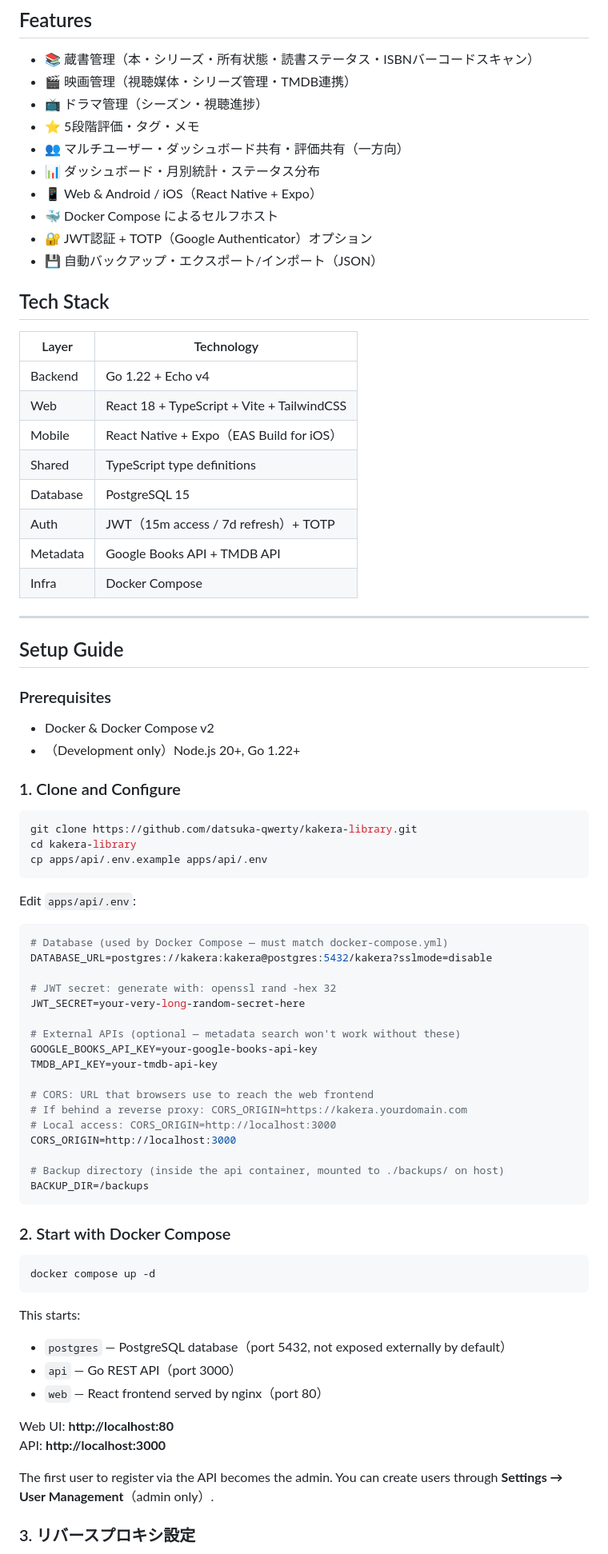
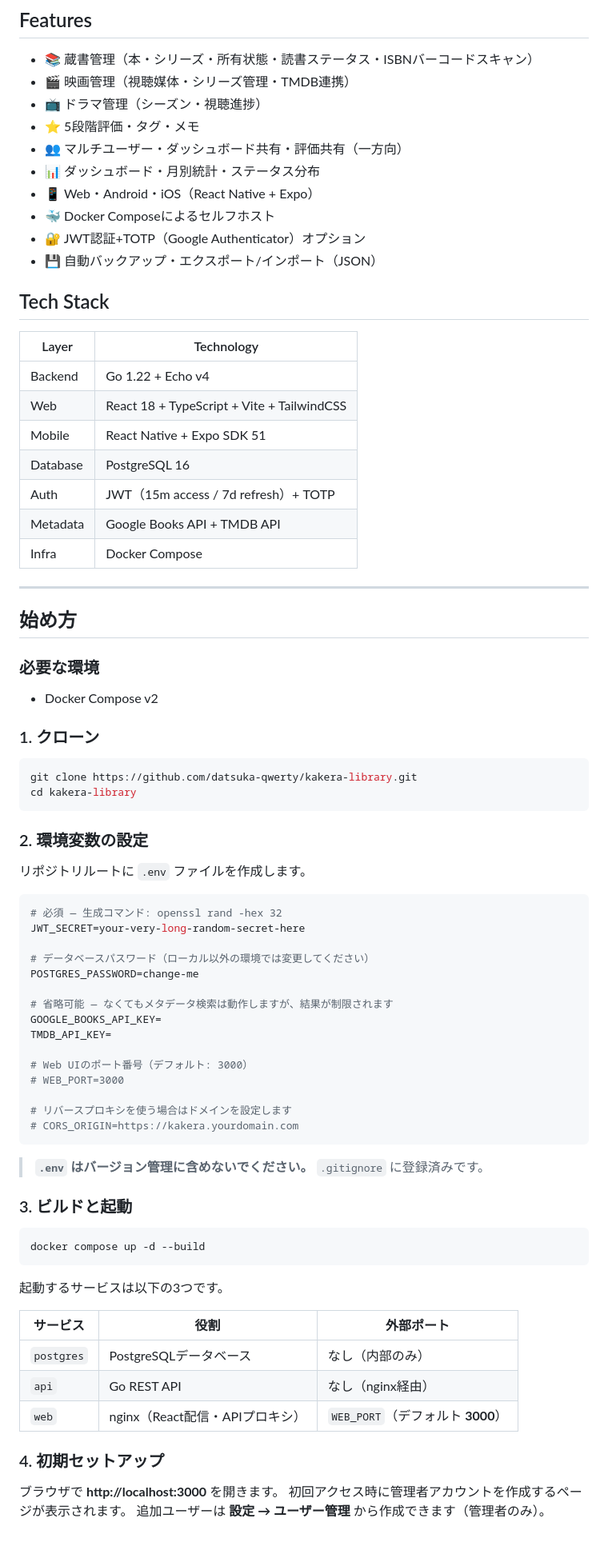
Before and after one commit to datsuka-qwerty/kakera-library, a Markdown page: README.md, the part around one of its changes. Shown at 80% size. Rendered like a GitHub page.

````diff
--- a/README.md
+++ b/README.md
@@ -16,9 +16,9 @@
 - ⭐ 5段階評価・タグ・メモ
 - 👥 マルチユーザー・ダッシュボード共有・評価共有（一方向）
 - 📊 ダッシュボード・月別統計・ステータス分布
-- 📱 Web & Android / iOS（React Native + Expo）
-- 🐳 Docker Compose によるセルフホスト
-- 🔐 JWT認証 + TOTP（Google Authenticator）オプション
+- 📱 Web・Android・iOS（React Native + Expo）
+- 🐳 Docker Composeによるセルフホスト
+- 🔐 JWT認証+TOTP（Google Authenticator）オプション
 - 💾 自動バックアップ・エクスポート/インポート（JSON）
 
 ## Tech Stack
@@ -27,67 +27,68 @@
 |-------|-----------|
 | Backend | Go 1.22 + Echo v4 |
 | Web | React 18 + TypeScript + Vite + TailwindCSS |
-| Mobile | React Native + Expo（EAS Build for iOS） |
-| Shared | TypeScript type definitions |
-| Database | PostgreSQL 15 |
+| Mobile | React Native + Expo SDK 51 |
+| Database | PostgreSQL 16 |
 | Auth | JWT（15m access / 7d refresh）+ TOTP |
 | Metadata | Google Books API + TMDB API |
 | Infra | Docker Compose |
 
 ---
 
-## Setup Guide
+## 始め方
 
-### Prerequisites
+### 必要な環境
 
-- Docker & Docker Compose v2
-- （Development only）Node.js 20+, Go 1.22+
+- Docker Compose v2
 
-### 1. Clone and Configure
+### 1. クローン
 
 ```bash
 git clone https://github.com/datsuka-qwerty/kakera-library.git
 cd kakera-library
-cp apps/api/.env.example apps/api/.env
 ```
 
-Edit `apps/api/.env`:
+### 2. 環境変数の設定
+
+リポジトリルートに `.env` ファイルを作成します。
 
 ```env
-# Database (used by Docker Compose — must match docker-compose.yml)
-DATABASE_URL=postgres://kakera:kakera@postgres:5432/kakera?sslmode=disable
-
-# JWT secret: generate with: openssl rand -hex 32
+# 必須 — 生成コマンド: openssl rand -hex 32
 JWT_SECRET=your-very-long-random-secret-here
 
-# External APIs (optional — metadata search won't work without these)
-GOOGLE_BOOKS_API_KEY=your-google-books-api-key
-TMDB_API_KEY=your-tmdb-api-key
+# データベースパスワード（ローカル以外の環境では変更してください）
+POSTGRES_PASSWORD=change-me
 
-# CORS: URL that browsers use to reach the web frontend
-# If behind a reverse proxy: CORS_ORIGIN=https://kakera.yourdomain.com
-# Local access: CORS_ORIGIN=http://localhost:3000
-CORS_ORIGIN=http://localhost:3000
+# 省略可能 — なくてもメタデータ検索は動作しますが、結果が制限されます
+GOOGLE_BOOKS_API_KEY=
+TMDB_API_KEY=
 
-# Backup directory (inside the api container, mounted to ./backups/ on host)
-BACKUP_DIR=/backups
+# Web UIのポート番号（デフォルト: 3000）
+# WEB_PORT=3000
+
+# リバースプロキシを使う場合はドメインを設定します
+# CORS_ORIGIN=https://kakera.yourdomain.com
 ```
 
-### 2. Start with Docker Compose
+> **`.env` はバージョン管理に含めないでください。** `.gitignore` に登録済みです。
+
+### 3. ビルドと起動
 
 ```bash
-docker compose up -d
+docker compose up -d --build
 ```
 
-This starts:
-- `postgres` — PostgreSQL database（port 5432, not exposed externally by default）
-- `api` — Go REST API（port 3000）
-- `web` — React frontend served by nginx（port 80）
+起動するサービスは以下の3つです。
 
-Web UI: **http://localhost:80**
-API: **http://localhost:3000**
+| サービス | 役割 | 外部ポート |
+|---------|------|-----------|
+| `postgres` | PostgreSQLデータベース | なし（内部のみ） |
+| `api` | Go REST API | なし（nginx経由） |
+| `web` | nginx（React配信・APIプロキシ） | `WEB_PORT`（デフォルト **3000**） |
 
-The first user to register via the API becomes the admin. You can create users through **Settings → User Management**（admin only）.
+### 4. 初期セットアップ
 
-### 3. リバースプロキシ設定
+ブラウザで **http://localhost:3000** を開きます。
+初回アクセス時に管理者アカウントを作成するページが表示されます。
+追加ユーザーは **設定 → ユーザー管理** から作成できます（管理者のみ）。
 
````
Also changed, not shown: other parts of README.md (+212 -73 lines), CONTRIBUTING.md (+32 -14 lines).
